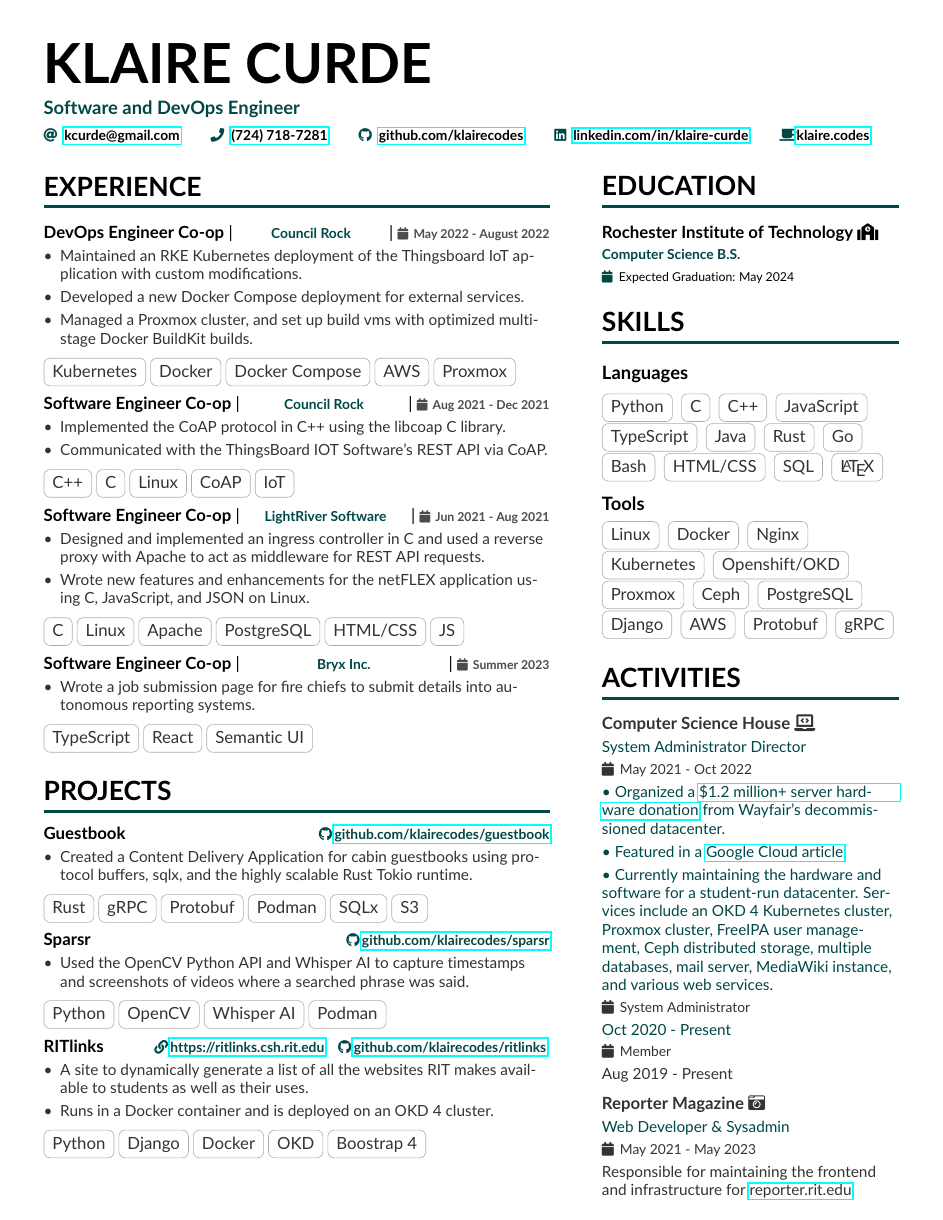
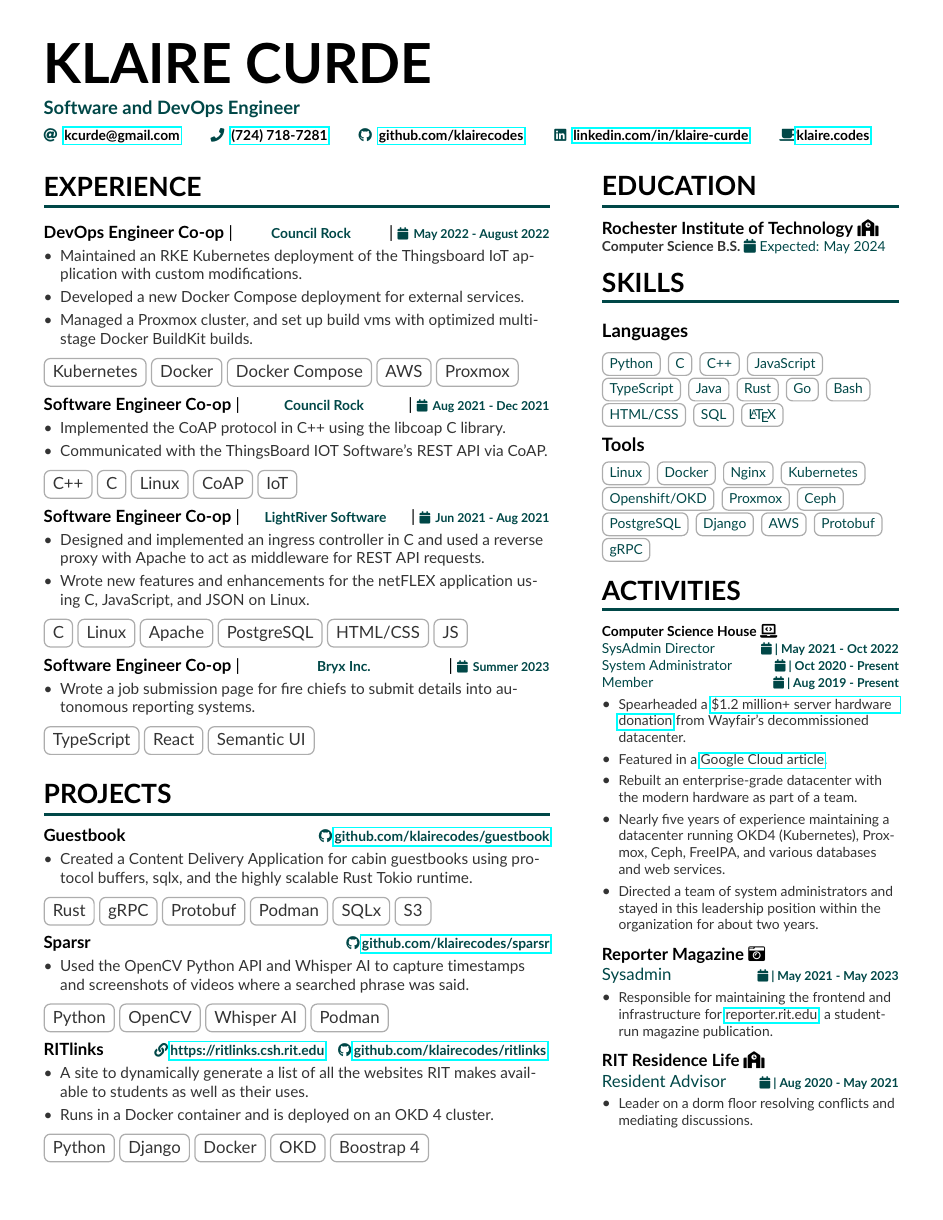
Before and after one commit to klairecodes/resume, a LaTeX CV (kcurde.tex, which reads altacv.cls, sidebar.tex): the whole page. Compiled offline with pdfLaTeX.

Commit message:
refactoring and content improvements
- separated classes into more specific roles
- refactored and reformatted unusual code
- documented option numbers for convenience
- aggressively changed the format of called classes
- significant content changes

```diff
--- a/altacv.cls
+++ b/altacv.cls
@@ -207,6 +207,20 @@
   \medskip\normalsize
 }
 
+\newcommand{\adate}[1]{
+  \hfill{\scriptsize\color{accent}\faCalendar\textbf{ | #1}}
+}
+
+% 1: School
+% 2: Major
+% 3: Degree
+% 4: Graduation Date
+\newcommand{\cvedu}[4]{
+  {\color{emphasis}#1}
+  \footnotesize
+  \textbf{#2} \color{accent}\faCalendar{ #3}\par
+}
+
 \newcommand{\cvachievement}[3]{%
   \begin{tabularx}{\linewidth}{@{}p{2em} @{\hspace{1ex}} >{\raggedright\arraybackslash}X@{}}
     \multirow{4}{*}{\Large\color{accent}#1} & \bfseries\textcolor{emphasis}{#2} \\
@@ -221,7 +235,7 @@
 % 4: Date
 \newcommand{\cvexperience}[5]{%
   {\color{emphasis}\textbf{#1} | \hfill {\footnotesize\textbf{\color{accent}#2}}
-      \hfill | \color{highlight} \textbf{\scriptsize#4}\par}
+      \hfill | \color{highlight} \textbf{\scriptsize\color{accent}#4}\par}
   \smallskip
   {\footnotesize\color{body}#3\par}
   \smallskip
@@ -243,14 +257,28 @@
   \medskip
 }
 
-\newcommand{\cvactivity}[3]{%
-  {\textbf{\color{accent}#1}\par}
-  \smallskip\normalsize
-  {\textbf{#1}\footnotesize{\color{highlight}#2}\par}
+% 1: Activity Name
+% 2: Position(s)
+% 3: Bullet list
+\newcommand{\cvactivity}[4]{%
+  {\color{emphasis}\textbf{#1}\hfill\par}
+  #2
   \smallskip
-  {\footnotesize\color{highlight}#3\par}
-  \medskip
+  \normalsize
+  \begin{itemize}
+    {\footnotesize\color{body}#3\par}
+  \end{itemize}
+  \smallskip
 }
+
+%\newcommand{\cvactivity}[3]{%
+%{\textbf{\color{accent}#1}\par}
+%\smallskip\normalsize
+%{\textbf{#1}\footnotesize{\color{highlight}#2}\par}
+%\smallskip
+%{\footnotesize\color{highlight}#3\par}
+%\medskip
+%}
 
 % command for having an activity with multiple roles w/durations
 % currently looks disgusting
@@ -291,7 +319,17 @@
     {\smallskip\footnotesize#2\par\medskip}
 }
 \newcommand{\cvtag}[1]{%
-  \tikz[baseline]\node[anchor=base,draw=body!40,rounded corners,inner xsep=1ex,inner ysep =0.75ex,text height=1.5ex,text depth=.25ex]{#1};
+  \tikz[baseline]\node[
+    anchor=base,
+    draw=body!40,
+    thick,
+    rounded corners,
+    inner xsep=1ex,
+    inner ysep =0.75ex,
+    text height=1.5ex,
+    text depth=.25ex
+  ]
+  {#1};
 }
 
 \newcommand{\cvtagsmall}[1]{%
--- a/sidebar.tex
+++ b/sidebar.tex
@@ -1,7 +1,7 @@
 \vspace{1.5pt} % makes the section lines even
 
 \cvsection{Education}
-\cvevent{\textbf{Rochester Institute of Technology \faSchool}}{Computer Science B.S.}{Expected Graduation: May 2024}{}
+\cvedu{\textbf{Rochester Institute of Technology} \faSchool}{Computer Science B.S.}{Expected: May 2024}
 
 \cvsection{Skills}
 \cvsubsection{Languages}
@@ -17,8 +17,9 @@
 \cvtag{HTML/CSS}
 \cvtag{SQL}
 \cvtag{\LaTeX}
-\medskip
-\\
+
+\smallskip
+
 \cvsubsection{Tools}
 \cvtag{Linux}
 \cvtag{Docker}
@@ -33,19 +34,44 @@
 \cvtag{Protobuf}
 \cvtag{gRPC}
 
-\vspace{6pt} % makes the section lines even
 \cvsection{Activities}
-% \cvactivity{Computer Science House}{}{System Administrator | Oct 2020 - Present \\ Member | Aug 2019 - Present}
-% \cvactivity{RIT Residence Life}{}{Resident Advisor | Aug 2020 - Present} \
+\cvactivity{Computer Science House \faLaptopCode}
+{
+{SysAdmin Director}    \adate{May 2021 - Oct 2022}\\
+{System Administrator} \adate{Oct 2020 - Present}\\
+{Member}               \adate{Aug 2019 - Present}\\
+}
+{
+\item{Spearheaded a \href{https://www.rit.edu/news/wayfair-gifts-850000-servers-rits-computer-science-house}{\$1.2 million+ server hardware donation} from Wayfair's decommissioned datacenter.}
+\item{Featured in a \href{https://cloud.google.com/blog/transform/wayfair-server-donation-mass-open-cloud-rit-student-innovation-johonnot}{Google Cloud article}.}
+\item{Rebuilt an enterprise-grade datacenter with the modern hardware as part of a team.}
+%\item{Maintaining technologies including an OKD 4 Kubernetes cluster, Proxmox cluster, FreeIPA user management, Ceph distributed storage, multiple databases, mail server, MediaWiki instance, and various web services.}
+\item{Nearly five years of experience maintaining a datacenter running OKD4 (Kubernetes), Proxmox, Ceph, FreeIPA, and various databases and web services.}
+\item{Directed a team of system administrators and stayed in this leadership position within the organization for about two years.}
+}
 
-\cvmultiactivitycsh{Computer Science House \faLaptopCode}
-{System Administrator Director}{May 2021 - Oct 2022}
-{•  Organized a \href{https://www.rit.edu/news/wayfair-gifts-850000-servers-rits-computer-science-house}{\$1.2 million+ server hardware donation} from Wayfair's decommissioned datacenter.\\ \smallskip
-  •  Featured in a \href{https://cloud.google.com/blog/transform/wayfair-server-donation-mass-open-cloud-rit-student-innovation-johonnot}{Google Cloud article}.\\ \smallskip
-  •  Currently maintaining the hardware and software for a student-run datacenter. Services include an OKD 4 Kubernetes cluster, Proxmox cluster, FreeIPA user management, Ceph distributed storage, multiple databases, mail server, MediaWiki instance, and various web services.}
-{System Administrator}{Oct 2020 - Present}
-{Member}{Aug 2019 - Present}
+\cvactivity{Reporter Magazine \faCameraRetro}
+{
+  {Sysadmin} \adate{May 2021 - May 2023}\\
+}
+{
+  \item{Responsible for maintaining the frontend and infrastructure for \href{https://reporter.rit.edu}{reporter.rit.edu}, a student-run magazine publication.}
+}
 
-\cvmultiactivityra{Reporter Magazine \faCameraRetro}
-{Web Developer \& Sysadmin} {May 2021 - May 2023}
-{Responsible for maintaining the frontend and infrastructure for \href{https://reporter.rit.edu}{reporter.rit.edu}}.
+\cvactivity{RIT Residence Life \faSchool}
+{
+  {Resident Advisor} \adate{Aug 2020 - May 2021}\\
+}
+{\item{Leader on a dorm floor resolving conflicts and mediating discussions.}}
+
+%\cvmultiactivitycsh{Computer Science House \faLaptopCode}
+%{SysAdmin Director}{May 2021 - Oct 2022}
+%{System Administrator}{Oct 2020 - Present}
+%{Member}{Aug 2019 - Present}
+%{•  Organized a \href{https://www.rit.edu/news/wayfair-gifts-850000-servers-rits-computer-science-house}{\$1.2 million+ server hardware donation} from Wayfair's decommissioned datacenter.\\ \smallskip
+%•  Featured in a \href{https://cloud.google.com/blog/transform/wayfair-server-donation-mass-open-cloud-rit-student-innovation-johonnot}{Google Cloud article}.\\ \smallskip
+%•  Currently maintaining the hardware and software for a student-run datacenter. Services include an OKD 4 Kubernetes cluster, Proxmox cluster, FreeIPA user management, Ceph distributed storage, multiple databases, mail server, MediaWiki instance, and various web services.}
+
+%\cvmultiactivityra{Reporter Magazine \faCameraRetro}
+%{Web Developer \& Sysadmin} {May 2021 - May 2023}
+%{Responsible for maintaining the frontend and infrastructure for \href{https://reporter.rit.edu}{reporter.rit.edu}}.
```
Also changed, not shown: kcurde.pdf.
